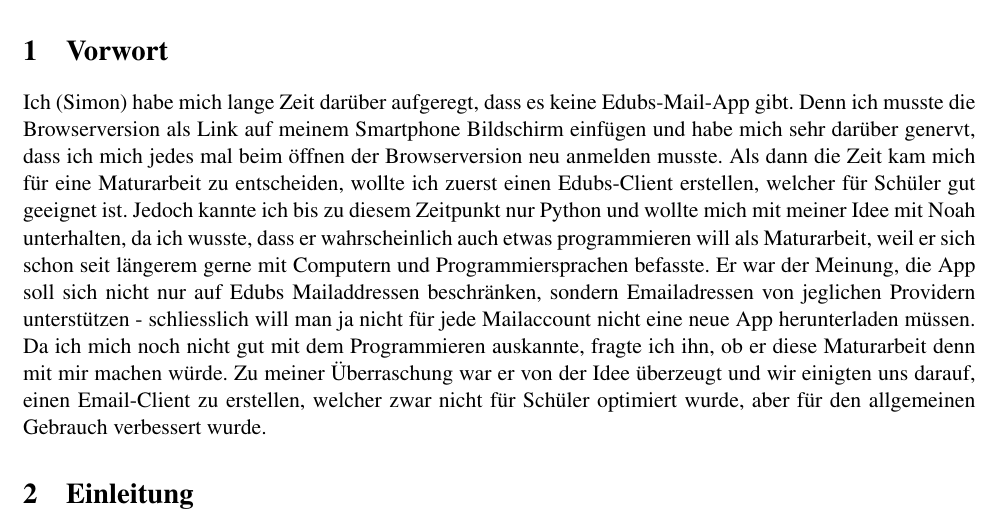
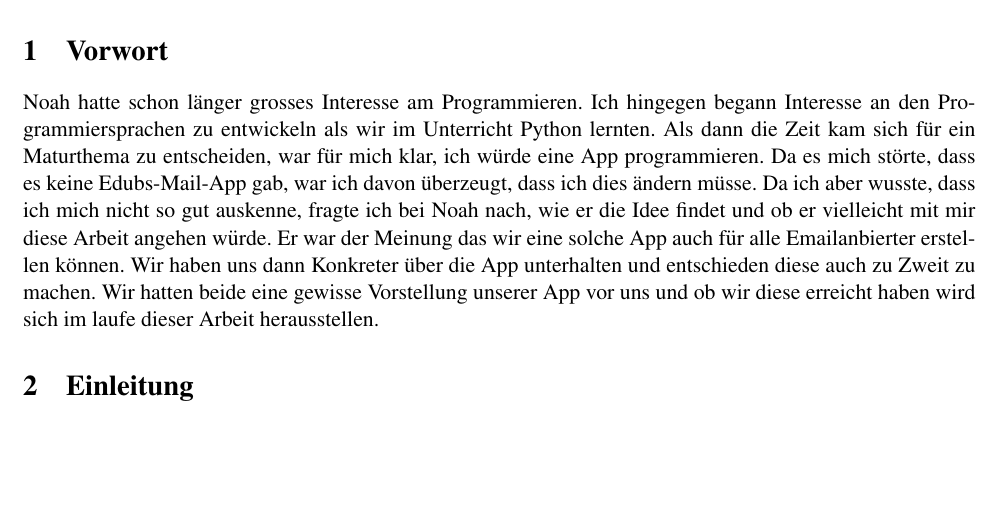
Before and after one commit to noahvogt/texdiary, a LaTeX document (maturText/matur.tex): part of page 4 of 24, cut so that both start at the same text, the shorter picture padded with empty space. Compiled offline with pdfLaTeX.

Commit message:
started changing Vorwort

```diff
--- a/maturText/matur.tex
+++ b/maturText/matur.tex
@@ -198,14 +198,21 @@ sorting=ynt
 
 \section{Vorwort}
 
-Ich (Simon) habe mich lange Zeit darüber aufgeregt, dass es keine Edubs-Mail-App gibt. Denn ich musste die Browserversion als Link auf meinem Smartphone Bildschirm
-einfügen und habe mich sehr darüber genervt, dass ich mich jedes mal beim öffnen der Browserversion neu anmelden musste. Als dann die Zeit kam mich für eine
-Maturarbeit zu entscheiden, wollte ich zuerst einen Edubs-Client erstellen, welcher für Schüler gut geeignet ist.
-Jedoch kannte ich bis zu diesem Zeitpunkt nur Python und wollte mich mit meiner Idee mit Noah unterhalten,
-da ich wusste, dass er wahrscheinlich auch etwas programmieren will als Maturarbeit, weil er sich schon seit längerem gerne mit Computern und Programmiersprachen befasste. Er war der Meinung, die App soll sich nicht nur auf Edubs Mailaddressen beschränken, sondern Emailadressen von jeglichen Providern unterstützen - schliesslich will man ja nicht für jede Mailaccount nicht eine neue App herunterladen müssen.
-Da ich mich noch nicht gut mit dem Programmieren auskannte, fragte ich ihn, ob er diese Maturarbeit denn mit mir machen würde.
-Zu meiner Überraschung war er von der Idee überzeugt und wir einigten uns darauf, einen Email-Client zu erstellen, welcher zwar nicht für Schüler optimiert wurde, aber für
-den allgemeinen Gebrauch verbessert wurde.
+% Ich (Simon) habe mich lange Zeit darüber aufgeregt, dass es keine Edubs-Mail-App gibt. Denn ich musste die Browserversion als Link auf meinem Smartphone Bildschirm
+% einfügen und habe mich sehr darüber genervt, dass ich mich jedes mal beim öffnen der Browserversion neu anmelden musste. Als dann die Zeit kam mich für eine
+% Maturarbeit zu entscheiden, wollte ich zuerst einen Edubs-Client erstellen, welcher für Schüler gut geeignet ist.
+% Jedoch kannte ich bis zu diesem Zeitpunkt nur Python und wollte mich mit meiner Idee mit Noah unterhalten,
+% da ich wusste, dass er wahrscheinlich auch etwas programmieren will als Maturarbeit, weil er sich schon seit längerem gerne mit Computern und Programmiersprachen befasste. Er war der Meinung, die App soll sich nicht nur auf Edubs Mailaddressen beschränken, sondern Emailadressen von jeglichen Providern unterstützen - schliesslich will man ja nicht für jede Mailaccount nicht eine neue App herunterladen müssen.
+% Da ich mich noch nicht gut mit dem Programmieren auskannte, fragte ich ihn, ob er diese Maturarbeit denn mit mir machen würde.
+% Zu meiner Überraschung war er von der Idee überzeugt und wir einigten uns darauf, einen Email-Client zu erstellen, welcher zwar nicht für Schüler optimiert wurde, aber für
+% den allgemeinen Gebrauch verbessert wurde.
+
+Noah hatte schon länger grosses Interesse am Programmieren. Ich hingegen begann Interesse an den Programmiersprachen zu entwickeln als wir im Unterricht
+Python lernten. Als dann die Zeit kam sich für ein Maturthema zu entscheiden, war für mich klar, ich würde eine App programmieren. Da es mich störte, dass es keine Edubs-Mail-App gab, war ich
+davon überzeugt, dass ich dies ändern müsse. Da ich aber wusste, dass ich mich nicht so gut auskenne, fragte ich bei Noah nach, wie er die Idee findet und ob er vielleicht mit mir diese Arbeit
+angehen würde. Er war der Meinung das wir eine solche App auch für alle Emailanbierter erstellen können. Wir haben uns dann Konkreter über die App unterhalten und entschieden diese auch zu Zweit
+zu machen. Wir hatten beide eine gewisse Vorstellung unserer App vor uns und ob wir diese erreicht haben wird sich im laufe dieser Arbeit herausstellen.
+
 
 \section{Einleitung}
 Das Kommunikationsmittel Email ist auch nach seinem fünfzigjährigen Geburtstag noch rege im Alltagsgebrauch vieler Leute in den meisten Ländern. Nach dem Prinzip des technologischen Fortschrittes könnte angenommen werden, dass sich auch in den letzten zehn Jahren - nämlich seit dem Aufkommen der massentauglichen Smartphones - die Emailsoftware verbessert hat. Doch auf dem Smartphone war es für uns, die Ersteller dieser Maturarbeit, schwer einen guten Email Client zu finden. Diese Maturarbeit ist unser Teil, daran etwas zu ändern, wenigstens für unseren persönlichen Gebrauch.
```
